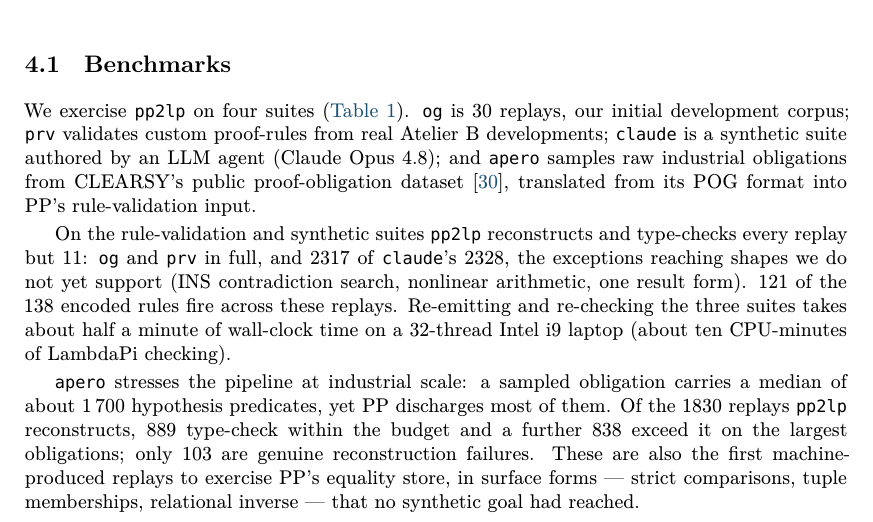
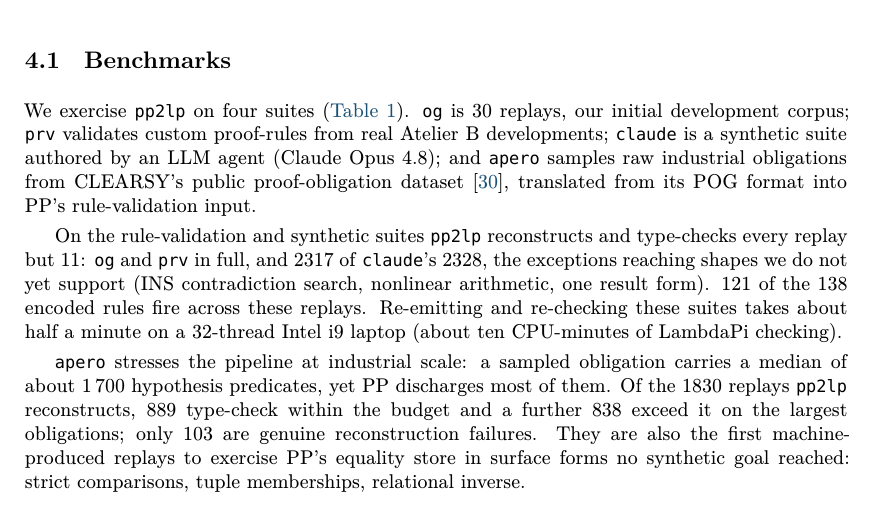
Before and after one commit to ciaran-matthew-dunne/pp2lp, a LaTeX paper (tex/paper/pp2lp.tex, which reads tex/paper/eval.tex): part of page 8 of 16, cut so that both start at the same text. Compiled offline with XeLaTeX; a missing font is replaced by an installed copy or a similar font.

Commit message:
Paper: tighten two benchmark sentences in section 4.1

```diff
--- a/tex/paper/eval.tex
+++ b/tex/paper/eval.tex
@@ -87,8 +87,8 @@ search, nonlinear arithmetic, one result form).
 \numRulesFired{} of the \numRulesCovered{} encoded rules fire across these
 replays.
 %
-Re-emitting and re-checking the three suites takes \benchWallAll{} of
-wall-clock time on \benchMachine{} (\benchCpuAll{} of \lp{} checking).
+Re-emitting and re-checking these suites takes \benchWallAll{} on
+\benchMachine{} (\benchCpuAll{} of \lp{} checking).
 
 \texttt{apero} stresses the pipeline at industrial scale: a sampled
 obligation carries a median of about \aperoMedianHyps{} hypothesis
@@ -98,9 +98,9 @@ Of the \aperoReplayed{} replays \tool{} reconstructs, \aperoPass{} type-check
 within the budget and a further \aperoTimeout{} exceed it on the largest
 obligations; only \aperoFailed{} are genuine reconstruction failures.
 %
-These are also the first machine-produced replays to exercise \pp's equality
-store, in surface forms --- strict comparisons, tuple memberships, relational
-inverse --- that no synthetic goal had reached.
+They are also the first machine-produced replays to exercise \pp's equality
+store in surface forms no synthetic goal reached: strict comparisons, tuple
+memberships, relational inverse.
 
 
 \subsection{Conclusion and Future Work}\label{sec:conclusion}
```
